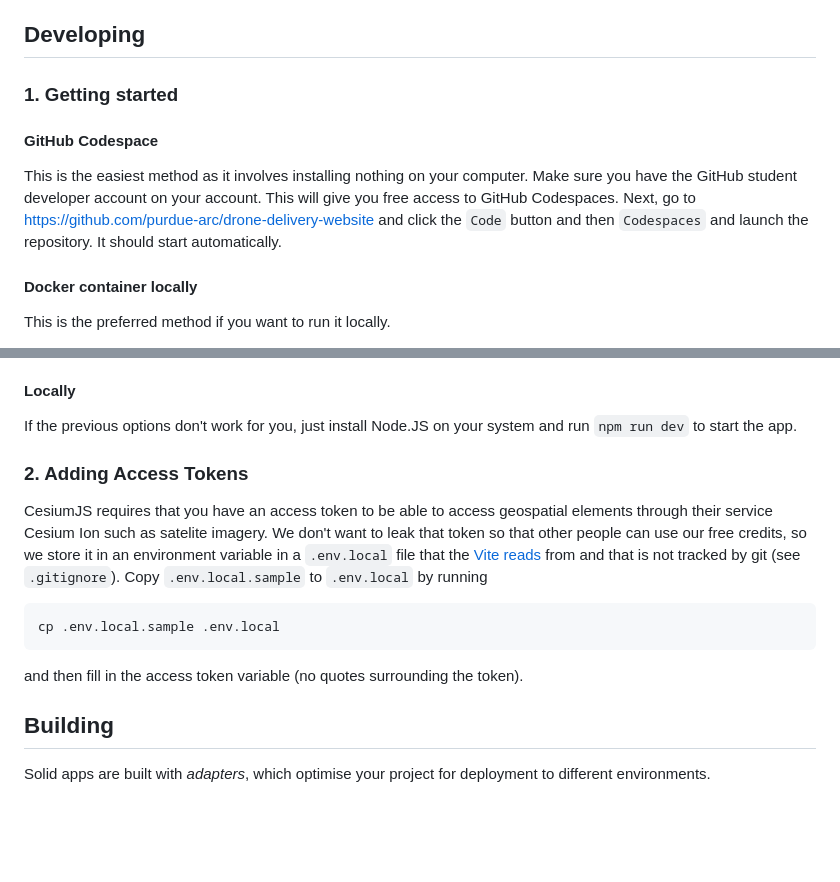
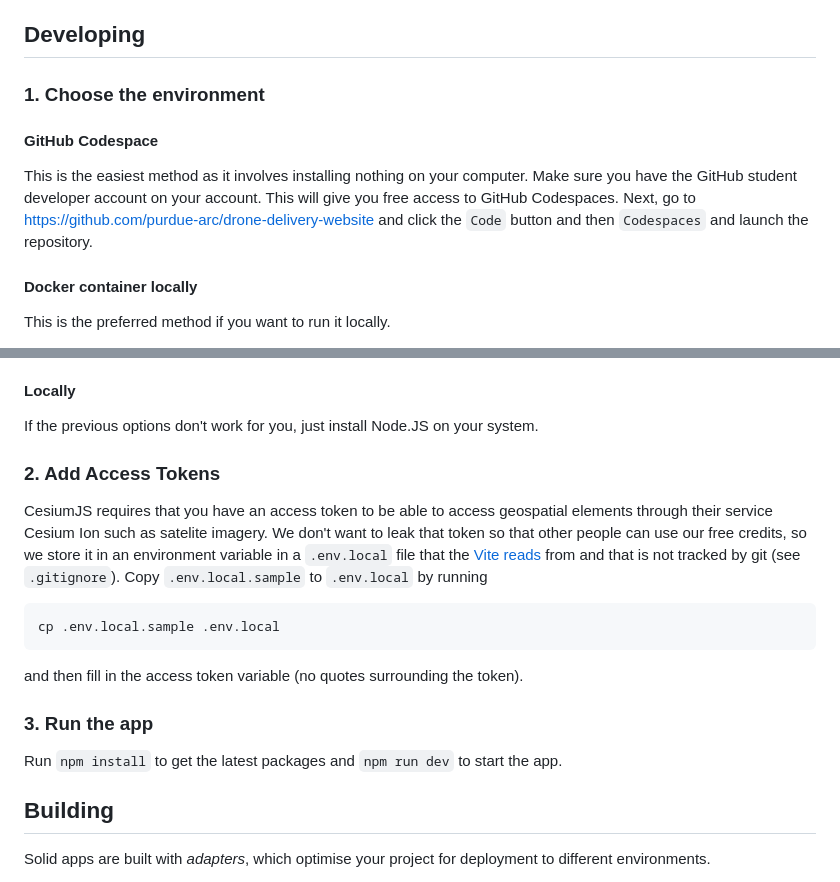
Before and after one commit to purdue-arc/drone-delivery-website, a Markdown page: README.md, 2 parts joined by grey strips. GitHub-like rendering; blank space fills up the shorter version.

Commit message:
Update README.md with new runtime instruction steps

````diff
--- a/README.md
+++ b/README.md
@@ -11,11 +11,11 @@ It uses [CesiumJS](https://cesium.com/learn/cesiumjs-learn/) as a geospatial ren
 
 ## Developing
 
-### 1. Getting started
+### 1. Choose the environment
 
 #### GitHub Codespace
 
-This is the easiest method as it involves installing nothing on your computer. Make sure you have the GitHub student developer account on your account. This will give you free access to GitHub Codespaces. Next, go to https://github.com/purdue-arc/drone-delivery-website and click the `Code` button and then `Codespaces` and launch the repository. It should start automatically.
+This is the easiest method as it involves installing nothing on your computer. Make sure you have the GitHub student developer account on your account. This will give you free access to GitHub Codespaces. Next, go to https://github.com/purdue-arc/drone-delivery-website and click the `Code` button and then `Codespaces` and launch the repository.
 
 #### Docker container locally
 
@@ -35,10 +35,10 @@ You should connect to the repository inside the container so that you are using
 
 #### Locally
 
-If the previous options don't work for you, just install Node.JS on your system and run `npm run dev` to start the app.
+If the previous options don't work for you, just install Node.JS on your system.
 
 
-### 2. Adding Access Tokens
+### 2. Add Access Tokens
 
 CesiumJS requires that you have an access token to be able to access geospatial elements through their service Cesium Ion such as satelite imagery. We don't want to leak that token so that other people can use our free credits, so we store it in an environment variable in a `.env.local` file that the [Vite reads](https://vitejs.dev/guide/env-and-mode.html) from and that is not tracked by git (see `.gitignore`). Copy `.env.local.sample` to `.env.local` by running
 
@@ -47,6 +47,10 @@ cp .env.local.sample .env.local
 ```
 
 and then fill in the access token variable (no quotes surrounding the token).
+
+### 3. Run the app
+
+Run `npm install` to get the latest packages and `npm run dev` to start the app.
 
 ## Building
 
````
